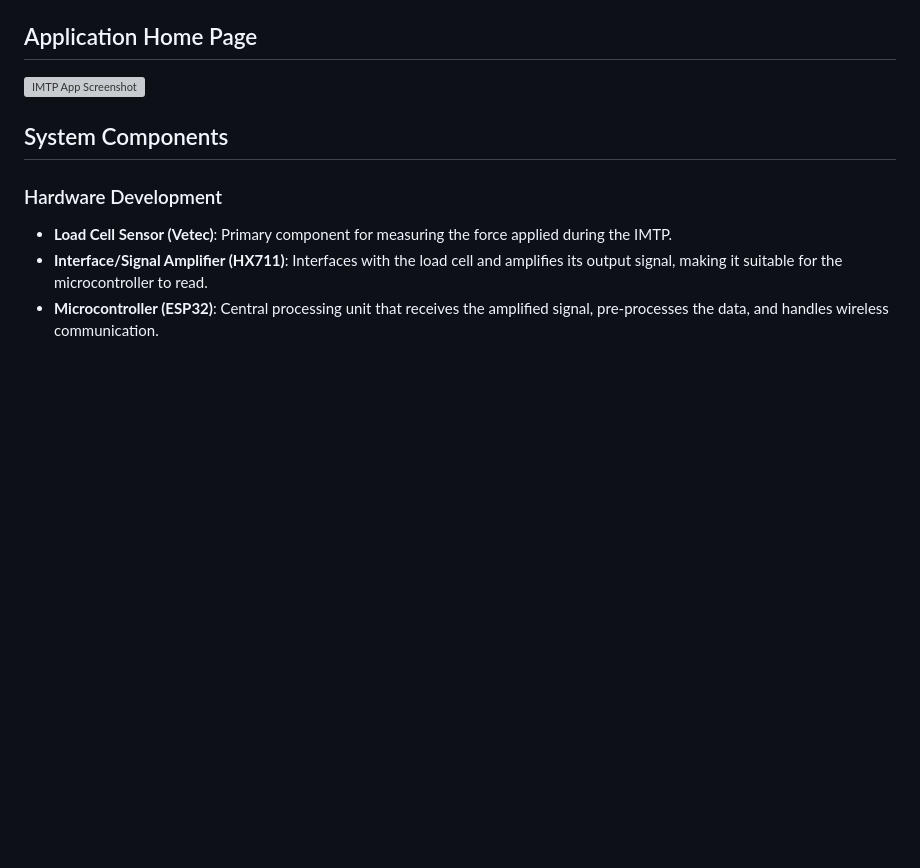
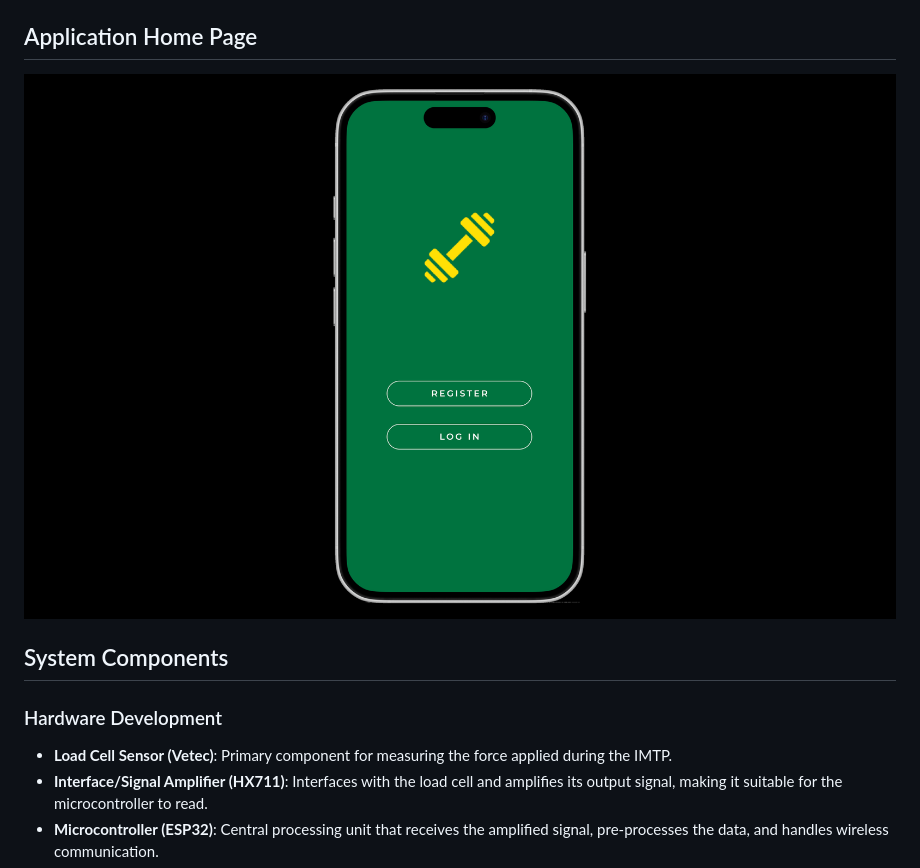
Before and after one commit to DongzhuTan93/idrott-app, a Markdown page: README.md, the part around the change. Drawn GitHub-style; blank space fills up the shorter version; grey boxes are pictures that could not be loaded.

Commit message:
Fixed correct name

```diff
--- a/README.md
+++ b/README.md
@@ -8,7 +8,7 @@ This project focuses on developing a system for measuring strength using the Iso
 
 ## Application Home Page
 
-![IMTP App Screenshot](image/imtp-app.png)
+![IMTP App Home Page](image/Imtp-app.png)
 
 ## System Components
 
```
